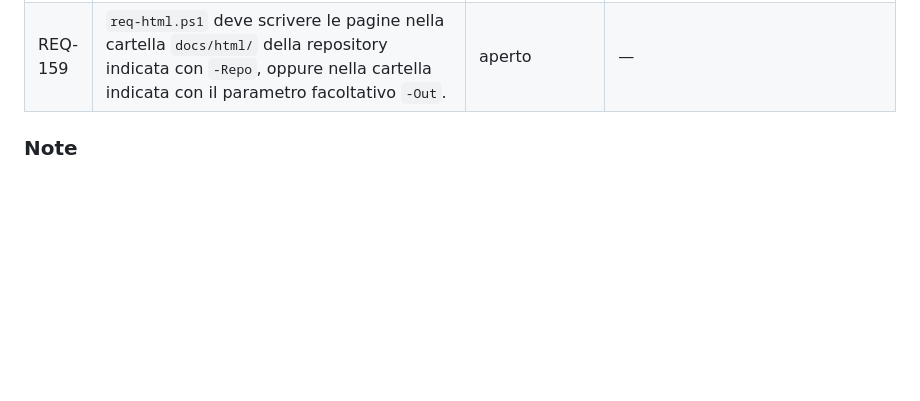
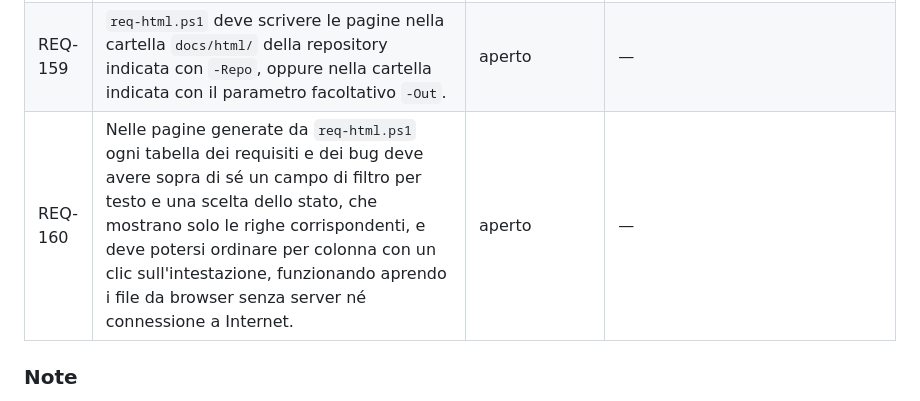
Before and after one commit to CSlab11/rocketdata-mvp, a Markdown page: docs/REQUIREMENTS.md, the part around the change. Drawn GitHub-style; blank space fills up the shorter version.

Commit message:
req(REQ-160): filtro e ordinamento delle tabelle in req-html.ps1
Co-Authored-By: Claude Opus 5.5 <noreply@anthropic.com>

```diff
--- a/docs/REQUIREMENTS.md
+++ b/docs/REQUIREMENTS.md
@@ -26,6 +26,7 @@ Requisiti di progetto. I requisiti dei singoli tool sono in [`doc-ripper/docs/RE
 | REQ-157 | `req-html.ps1` deve generare una pagina `index.html` con l'elenco del progetto e dei tool trovati, ciascuno collegato alla propria pagina, e ogni pagina deve avere i collegamenti all'indice e alle pagine degli altri tool. | aperto | — |
 | REQ-158 | Nelle pagine generate da `req-html.ps1` ogni riga delle tabelle deve avere un'ancora con il proprio ID, ogni `REQ-NNN` o `BUG-NNN` citato nel testo o nelle tabelle deve essere un collegamento alla riga di quell'ID, anche quando sta nella pagina di un altro tool, e i collegamenti Markdown fra file dei requisiti devono puntare alle pagine HTML corrispondenti. | aperto | — |
 | REQ-159 | `req-html.ps1` deve scrivere le pagine nella cartella `docs/html/` della repository indicata con `-Repo`, oppure nella cartella indicata con il parametro facoltativo `-Out`. | aperto | — |
+| REQ-160 | Nelle pagine generate da `req-html.ps1` ogni tabella dei requisiti e dei bug deve avere sopra di sé un campo di filtro per testo e una scelta dello stato, che mostrano solo le righe corrispondenti, e deve potersi ordinare per colonna con un clic sull'intestazione, funzionando aprendo i file da browser senza server né connessione a Internet. | aperto | — |
 ### Note
 
 - **Sotto-tool.** Un tool può dichiarare più sotto-tool: implementazioni diverse della stessa funzione, con funzioni e interfaccia equivalenti almeno nell'utilizzo (stessi ingressi, stesso tipo di risultato), così che chi li usa possa scambiarli senza cambiare il modo in cui li invoca. Ogni sotto-tool sta in una sottocartella del tool il cui nome inizia con il nome della cartella del tool, seguito da un suffisso diverso per ciascun sotto-tool. Esempio: la ricerca può avere più implementazioni, ciascuna un sotto-tool di `search/`, come `search/search-fulltext/` e `search/search-semantica/`.
```
Also changed, not shown: CHANGELOG.md (+1 -0 lines).
